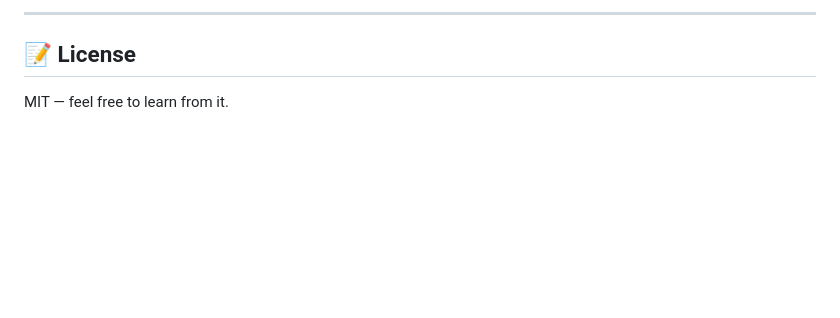
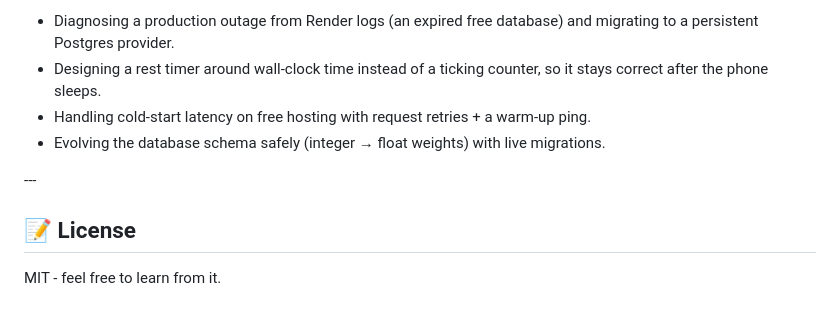
Before and after one commit to nidhinbabumadathil-ie/gym-tracker, a Markdown page: README.md, the part around one of its changes. Drawn GitHub-style; blank space fills up the shorter version.

```diff
--- a/README.md
+++ b/README.md
@@ -92,6 +90,13 @@ flutter run
 
----
+* Diagnosing a production outage from Render logs (an expired free database) and
+migrating to a persistent Postgres provider.
+* Designing a rest timer around wall-clock time instead of a ticking counter, so
+it stays correct after the phone sleeps.
+* Handling cold-start latency on free hosting with request retries + a warm-up ping.
+* Evolving the database schema safely (integer → float weights) with live migrations.
+
+\---
 
 ## 📝 License
 
-MIT — feel free to learn from it.
+MIT - feel free to learn from it.
```
Also changed, not shown: other parts of README.md (+38 -40 lines).
